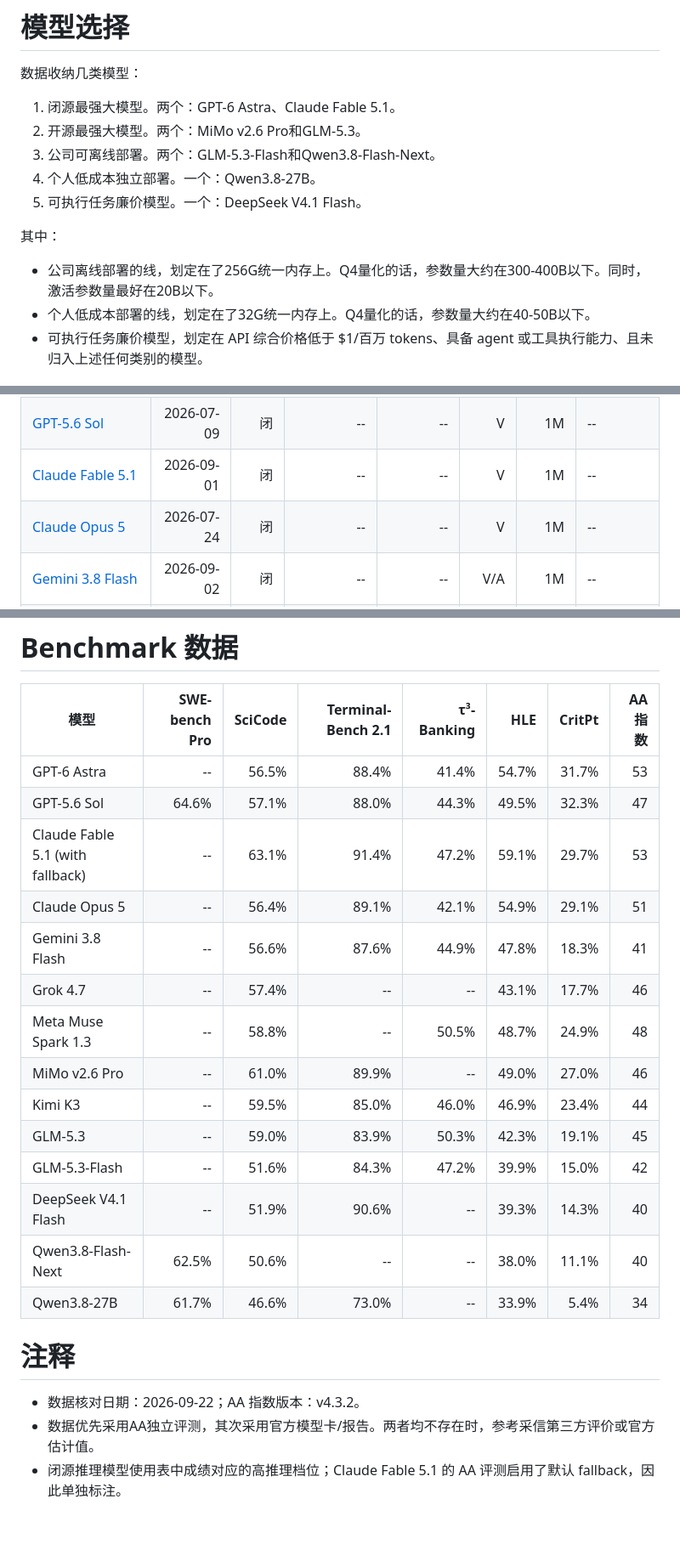
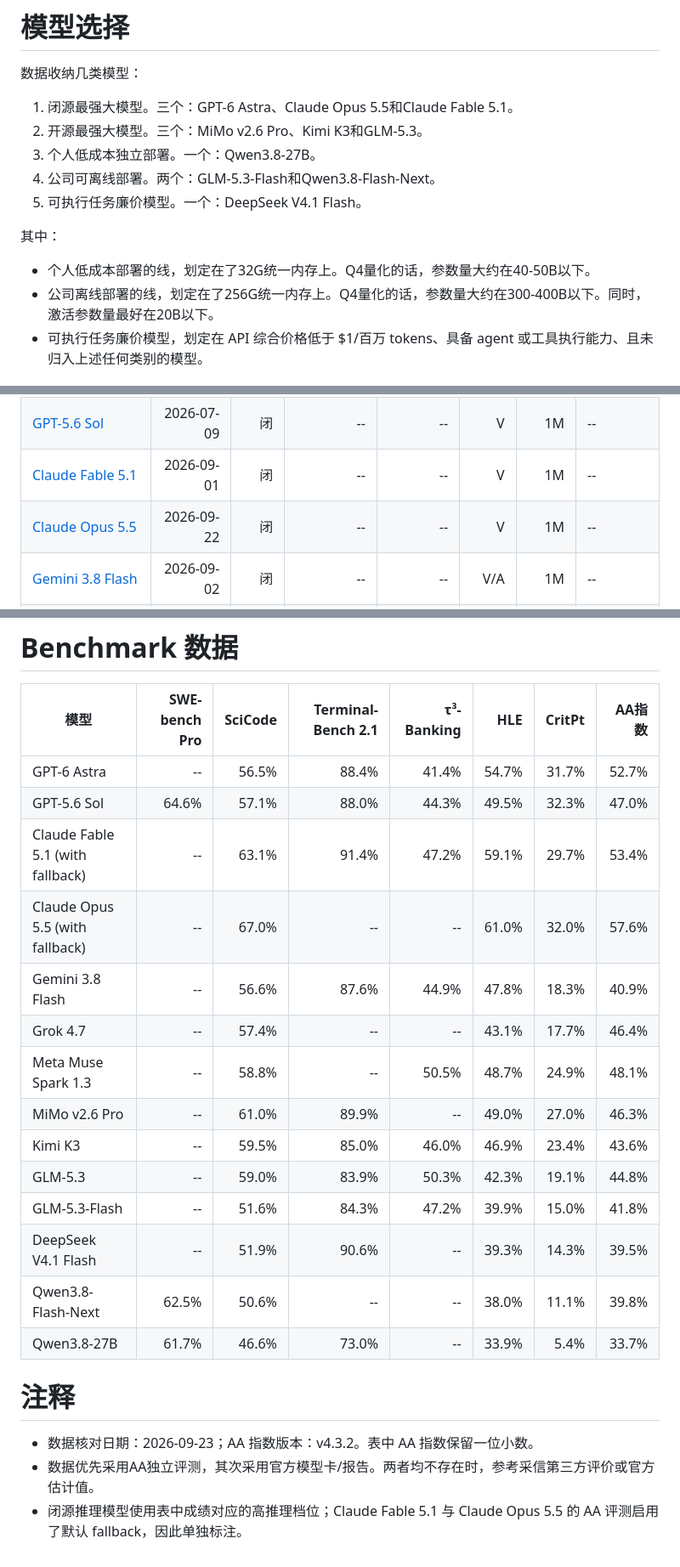
Before and after one commit to shell909090/ai, a Markdown page: comparison/README.md, 3 parts joined by grey strips. Shown: that part at 85% size. Drawn GitHub-style; blank space fills up the shorter version.

```diff
--- a/comparison/README.md
+++ b/comparison/README.md
@@ -2,16 +2,16 @@
 
 数据收纳几类模型：
 
-1. 闭源最强大模型。两个：GPT-6 Astra、Claude Fable 5.1。
-2. 开源最强大模型。两个：MiMo v2.6 Pro和GLM-5.3。
-3. 公司可离线部署。两个：GLM-5.3-Flash和Qwen3.8-Flash-Next。
-4. 个人低成本独立部署。一个：Qwen3.8-27B。
+1. 闭源最强大模型。三个：GPT-6 Astra、Claude Opus 5.5和Claude Fable 5.1。
+2. 开源最强大模型。三个：MiMo v2.6 Pro、Kimi K3和GLM-5.3。
+3. 个人低成本独立部署。一个：Qwen3.8-27B。
+4. 公司可离线部署。两个：GLM-5.3-Flash和Qwen3.8-Flash-Next。
 5. 可执行任务廉价模型。一个：DeepSeek V4.1 Flash。
 
 其中：
 
+- 个人低成本部署的线，划定在了32G统一内存上。Q4量化的话，参数量大约在40-50B以下。
 - 公司离线部署的线，划定在了256G统一内存上。Q4量化的话，参数量大约在300-400B以下。同时，激活参数量最好在20B以下。
-- 个人低成本部署的线，划定在了32G统一内存上。Q4量化的话，参数量大约在40-50B以下。
 - 可执行任务廉价模型，划定在 API 综合价格低于 $1/百万 tokens、具备 agent 或工具执行能力、且未归入上述任何类别的模型。
 
 # 固有参数
@@ -21,7 +21,7 @@
 | [GPT-6 Astra](https://developers.openai.com/api/docs/models/gpt-6-astra) | 2026-09-03 | 闭 | -- | -- | V | 1M | -- |
 | [GPT-5.6 Sol](https://developers.openai.com/api/docs/models/gpt-5.6-sol) | 2026-07-09 | 闭 | -- | -- | V | 1M | -- |
 | [Claude Fable 5.1](https://www.anthropic.com/claude-fable-and-mythos-5-1) | 2026-09-01 | 闭 | -- | -- | V | 1M | -- |
-| [Claude Opus 5](https://www.anthropic.com/news/claude-opus-5) | 2026-07-24 | 闭 | -- | -- | V | 1M | -- |
+| [Claude Opus 5.5](https://www.anthropic.com/claude-opus-5-5) | 2026-09-22 | 闭 | -- | -- | V | 1M | -- |
 | [Gemini 3.8 Flash](https://ai.google.dev/gemini-api/docs/models/gemini-3.8-flash) | 2026-09-02 | 闭 | -- | -- | V/A | 1M | -- |
 | [Grok 4.7](https://x.ai/news/grok-4-7) | 2026-09-21 | 闭 | -- | -- | V | 500k | -- |
 | [Meta Muse Spark 1.3](https://research.meta.ai/blog/introducing-muse-spark-1-3) | 2026-09-02 | 闭 | -- | -- | V | 1M | -- |
@@ -83,23 +83,22 @@
 
 | 模型 | SWE-bench Pro | SciCode | Terminal-Bench 2.1 | τ³-Banking | HLE | CritPt | AA指数 |
 |---|---:|---:|---:|---:|---:|---:|---:|
-| GPT-6 Astra | -- | 56.5% | 88.4% | 41.4% | 54.7% | 31.7% | 53 |
-| GPT-5.6 Sol | 64.6% | 57.1% | 88.0% | 44.3% | 49.5% | 32.3% | 47 |
-| Claude Fable 5.1 (with fallback) | -- | 63.1% | 91.4% | 47.2% | 59.1% | 29.7% | 53 |
-| Claude Opus 5 | -- | 56.4% | 89.1% | 42.1% | 54.9% | 29.1% | 51 |
-| Gemini 3.8 Flash | -- | 56.6% | 87.6% | 44.9% | 47.8% | 18.3% | 41 |
-| Grok 4.7 | -- | 57.4% | -- | -- | 43.1% | 17.7% | 46 |
-| Meta Muse Spark 1.3 | -- | 58.8% | -- | 50.5% | 48.7% | 24.9% | 48 |
-| MiMo v2.6 Pro | -- | 61.0% | 89.9% | -- | 49.0% | 27.0% | 46 |
-| Kimi K3 | -- | 59.5% | 85.0% | 46.0% | 46.9% | 23.4% | 44 |
-| GLM-5.3 | -- | 59.0% | 83.9% | 50.3% | 42.3% | 19.1% | 45 |
-| GLM-5.3-Flash | -- | 51.6% | 84.3% | 47.2% | 39.9% | 15.0% | 42 |
-| DeepSeek V4.1 Flash | -- | 51.9% | 90.6% | -- | 39.3% | 14.3% | 40 |
-| Qwen3.8-Flash-Next | 62.5% | 50.6% | -- | -- | 38.0% | 11.1% | 40 |
-| Qwen3.8-27B | 61.7% | 46.6% | 73.0% | -- | 33.9% | 5.4% | 34 |
-
+| GPT-6 Astra | -- | 56.5% | 88.4% | 41.4% | 54.7% | 31.7% | 52.7% |
+| GPT-5.6 Sol | 64.6% | 57.1% | 88.0% | 44.3% | 49.5% | 32.3% | 47.0% |
+| Claude Fable 5.1 (with fallback) | -- | 63.1% | 91.4% | 47.2% | 59.1% | 29.7% | 53.4% |
+| Claude Opus 5.5 (with fallback) | -- | 67.0% | -- | -- | 61.0% | 32.0% | 57.6% |
+| Gemini 3.8 Flash | -- | 56.6% | 87.6% | 44.9% | 47.8% | 18.3% | 40.9% |
+| Grok 4.7 | -- | 57.4% | -- | -- | 43.1% | 17.7% | 46.4% |
+| Meta Muse Spark 1.3 | -- | 58.8% | -- | 50.5% | 48.7% | 24.9% | 48.1% |
+| MiMo v2.6 Pro | -- | 61.0% | 89.9% | -- | 49.0% | 27.0% | 46.3% |
+| Kimi K3 | -- | 59.5% | 85.0% | 46.0% | 46.9% | 23.4% | 43.6% |
+| GLM-5.3 | -- | 59.0% | 83.9% | 50.3% | 42.3% | 19.1% | 44.8% |
+| GLM-5.3-Flash | -- | 51.6% | 84.3% | 47.2% | 39.9% | 15.0% | 41.8% |
+| DeepSeek V4.1 Flash | -- | 51.9% | 90.6% | -- | 39.3% | 14.3% | 39.5% |
+| Qwen3.8-Flash-Next | 62.5% | 50.6% | -- | -- | 38.0% | 11.1% | 39.8% |
+| Qwen3.8-27B | 61.7% | 46.6% | 73.0% | -- | 33.9% | 5.4% | 33.7% |
 # 注释
 
-- 数据核对日期：2026-09-22；AA 指数版本：v4.3.2。
+- 数据核对日期：2026-09-23；AA 指数版本：v4.3.2。表中 AA 指数保留一位小数。
 - 数据优先采用AA独立评测，其次采用官方模型卡/报告。两者均不存在时，参考采信第三方评价或官方估计值。
-- 闭源推理模型使用表中成绩对应的高推理档位；Claude Fable 5.1 的 AA 评测启用了默认 fallback，因此单独标注。
+- 闭源推理模型使用表中成绩对应的高推理档位；Claude Fable 5.1 与 Claude Opus 5.5 的 AA 评测启用了默认 fallback，因此单独标注。
```
Also changed, not shown: other parts of comparison/README.md (+14 -14 lines), comparison/price_vs_aa.png, 1 other file.
